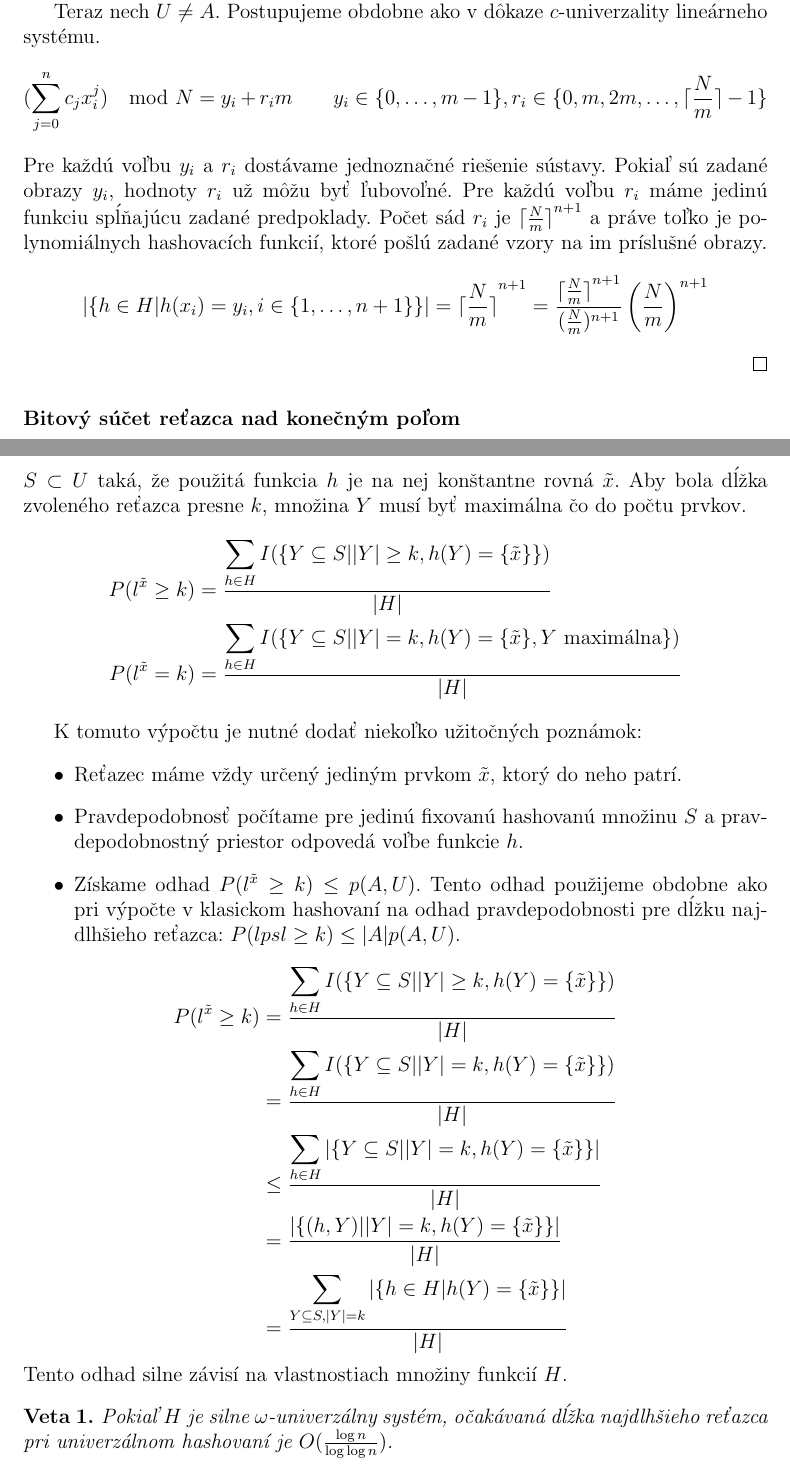
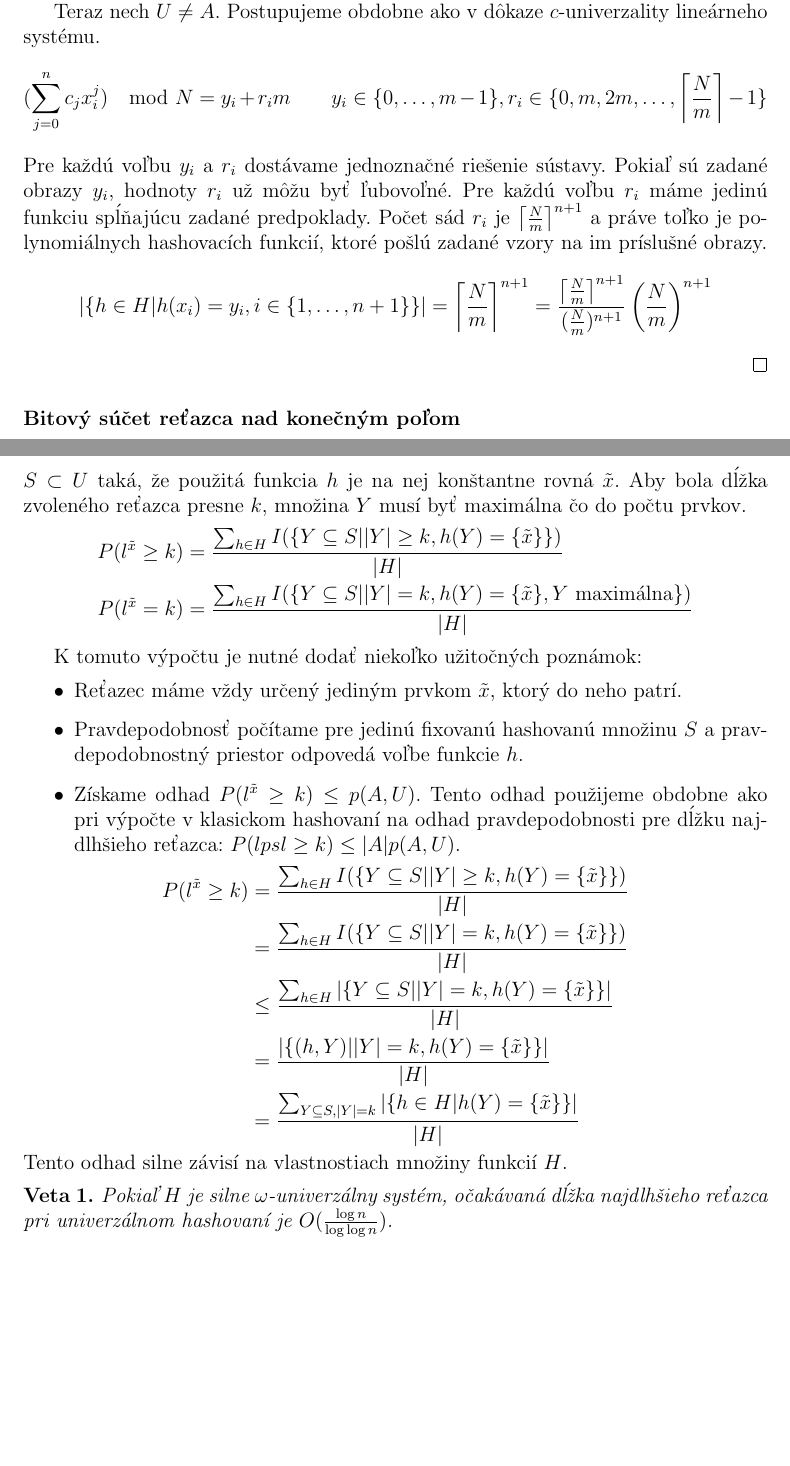
Before and after one commit to babky/hashing, a LaTeX document (text/text.tex, which reads text/elpsl.tex, text/systems.tex): two parts of pages 3 and 8 of 11 before the commit and two parts of pages 3 and 8 of 10 after it, joined at a grey line, cut so that both start at the same text, the shorter picture padded with empty space. Compiled offline with pdfLaTeX.

Commit message:
* Opravy prikazov a typografie.

```diff
--- a/text/elpsl.tex
+++ b/text/elpsl.tex
@@ -80,8 +80,8 @@ I(M_{\geq k}) & = I(M_{= k})
 Zvolíme reťazec obsahujúci prvok $\tilde{x}$ a jeho dĺžku označíme $l_{\tilde{x}}$. Ak má príslušný reťazec dĺžku aspoň $k$, potom musí existovať podmnožina $Y$ hashovanej množiny $S \subset U$ taká, že použitá funkcia $h$ je na nej konštantne rovná $\tilde{x}$. Aby bola dĺžka zvoleného reťazca presne $k$, množina $Y$ musí byť maximálna čo do počtu prvkov.
 \begin{displaymath}
 \begin{split}
-P(l^{\tilde{x}} \geq k) & = \frac{\displaystyle \sum_{h \in H} I(\{ Y \subseteq S | |Y| \geq k, h(Y) = \{ \tilde{x} \} \})}{|H|} \\
-P(l^{\tilde{x}} = k) & = \frac{\displaystyle \sum_{h \in H} I(\{ Y \subseteq S | |Y| = k, h(Y) = \{ \tilde{x} \}, Y \text{ maximálna} \})}{|H|} \\
+P(l^{\tilde{x}} \geq k) & = \frac{\sum\displaylimits_{h \in H} I(\{ Y \subseteq S | |Y| \geq k, h(Y) = \{ \tilde{x} \} \})}{|H|} \\
+P(l^{\tilde{x}} = k) & = \frac{\sum\displaylimits_{h \in H} I(\{ Y \subseteq S | |Y| = k, h(Y) = \{ \tilde{x} \}, Y \text{ maximálna} \})}{|H|} \\
 \end{split}
 \end{displaymath}
 
@@ -94,11 +94,11 @@ K tomuto výpočtu je nutné dodať niekoľko užitočných poznámok:
 \begin{displaymath}
 \begin{split}
 P(l^{\tilde{x}} \geq k)
-	& = \frac{\displaystyle \sum_{h \in H} I(\{ Y \subseteq S | |Y| \geq k, h(Y) = \{ \tilde{x} \} \})}{|H|} \\
-	& = \frac{\displaystyle \sum_{h \in H} I(\{ Y \subseteq S | |Y| = k, h(Y) = \{ \tilde{x} \} \})}{|H|} \\
-	& \leq \frac{\displaystyle \sum_{h \in H} |\{ Y \subseteq S | |Y| = k, h(Y) = \{ \tilde{x} \} \}|}{|H|} \\
+	& = \frac{\sum\displaylimits_{h \in H} I(\{ Y \subseteq S | |Y| \geq k, h(Y) = \{ \tilde{x} \} \})}{|H|} \\
+	& = \frac{\sum\displaylimits_{h \in H} I(\{ Y \subseteq S | |Y| = k, h(Y) = \{ \tilde{x} \} \})}{|H|} \\
+	& \leq \frac{\sum\displaylimits_{h \in H} |\{ Y \subseteq S | |Y| = k, h(Y) = \{ \tilde{x} \} \}|}{|H|} \\
 	& = \frac{|\{ (h, Y) | |Y| = k, h(Y) = \{ \tilde{x} \} \}|}{|H|} \\
-	& = \frac{\displaystyle \sum_{Y \subseteq S, |Y| = k} | \{ h \in H | h(Y) = \{\tilde{x}\} \}|}{|H|} \\
+	& = \frac{\sum\displaylimits_{Y \subseteq S, |Y| = k} | \{ h \in H | h(Y) = \{\tilde{x}\} \}|}{|H|} \\
 \end{split}
 \end{displaymath}
 Tento odhad silne závisí na vlastnostiach množiny funkcií $H$.
--- a/text/systems.tex
+++ b/text/systems.tex
@@ -93,11 +93,11 @@ Pokiaľ $U = A$, funkcie $h(x)$ sa redukujú na tvar $h(x) = (\displaystyle \sum
 
 Teraz nech $U \neq A$. Postupujeme obdobne ako v dôkaze $c$-univerzality lineárneho systému.
 \begin{displaymath}
-(\displaystyle \sum_{j=0}^{n} c_j x_{i}^{j} ) \mod N = {y}_i + {r_i}{m} \qquad {y}_i \in \{0, \dots, m - 1 \}, r_i \in \{0, m, 2m, \dots, \lceil \frac{N}{m} \rceil - 1\}
+(\displaystyle \sum_{j=0}^{n} c_j x_{i}^{j} ) \mod N = {y}_i + {r_i}{m} \qquad {y}_i \in \{0, \dots, m - 1 \}, r_i \in \{0, m, 2m, \dots, \left\lceil \frac{N}{m} \right\rceil - 1\}
 \end{displaymath}
-Pre každú voľbu ${y}_i$ a $r_i$ dostávame jednoznačné riešenie sústavy. Pokiaľ sú zadané obrazy $y_i$, hodnoty $r_i$ už môžu byť ľubovoľné. Pre každú voľbu $r_i$ máme jedinú funkciu spĺňajúcu zadané predpoklady. Počet sád $r_i$ je ${\lceil \frac{N}{m} \rceil}^{n + 1}$ a práve toľko je polynomiálnych hashovacích funkcií, ktoré pošlú zadané vzory na im príslušné obrazy.
+Pre každú voľbu ${y}_i$ a $r_i$ dostávame jednoznačné riešenie sústavy. Pokiaľ sú zadané obrazy $y_i$, hodnoty $r_i$ už môžu byť ľubovoľné. Pre každú voľbu $r_i$ máme jedinú funkciu spĺňajúcu zadané predpoklady. Počet sád $r_i$ je ${\left\lceil \frac{N}{m} \right\rceil}^{n + 1}$ a práve toľko je polynomiálnych hashovacích funkcií, ktoré pošlú zadané vzory na im príslušné obrazy.
 \begin{displaymath}
-|\{h \in H | h(x_i) = y_i, i \in \{1, \dots, n + 1\}\}| = {\lceil \frac{N}{m} \rceil}^{n + 1} = \frac{{\lceil \frac{N}{m} \rceil}^{n + 1}}{(\frac{N}{m})^{n+1}}\left(\frac{N}{m}\right)^{n+1}
+|\{h \in H | h(x_i) = y_i, i \in \{1, \dots, n + 1\}\}| = {\left\lceil \frac{N}{m} \right\rceil}^{n + 1} = \frac{{\left\lceil \frac{N}{m} \right\rceil}^{n + 1}}{(\frac{N}{m})^{n+1}}\left(\frac{N}{m}\right)^{n+1}
 \end{displaymath}
 \end{proof}
 % End polynoms
```
Also changed, not shown: text/elpsl.tex (4 more changed lines), text/systems.tex (2 more changed lines), 2 other files.
